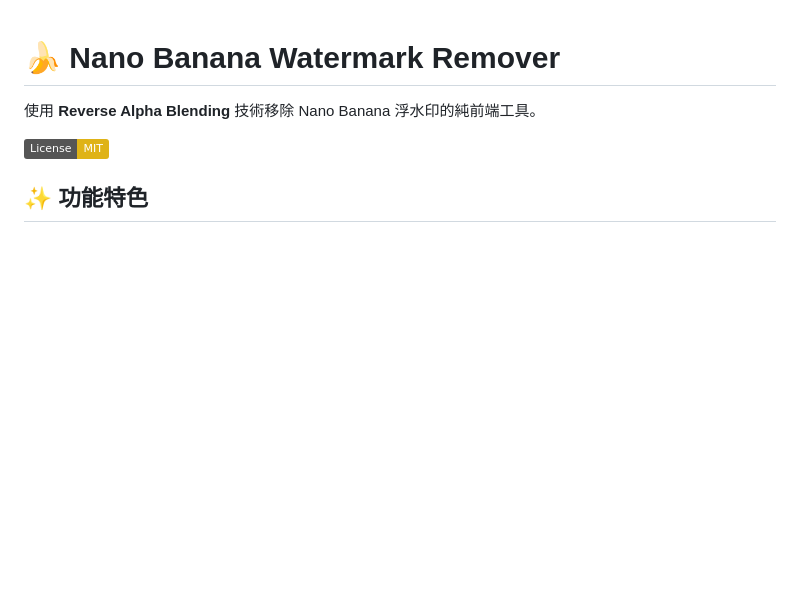
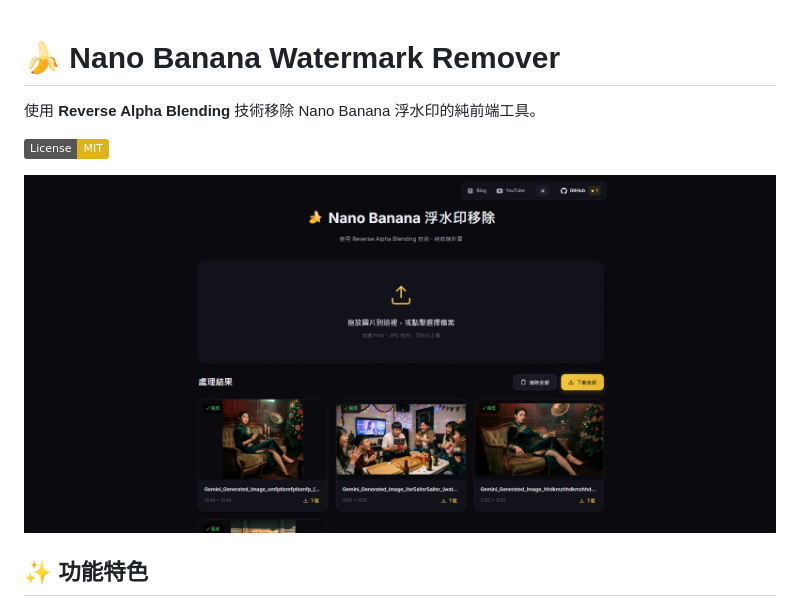
Before and after one commit to ADT109119/NanoBananaWaterMarkRemover, a Markdown page: README.md, the part around the change. GitHub-like rendering; pictures changed too: image/image.png (added); badges without logos; blank space fills up the shorter version.

Commit message:
更新 README

```diff
--- a/README.md
+++ b/README.md
@@ -3,6 +3,8 @@
 使用 **Reverse Alpha Blending** 技術移除 Nano Banana 浮水印的純前端工具。
 
 [![License: MIT](https://img.shields.io/badge/License-MIT-yellow.svg)](https://opensource.org/licenses/MIT)
+
+![](image/image.png)
 
 ## ✨ 功能特色
 
```
